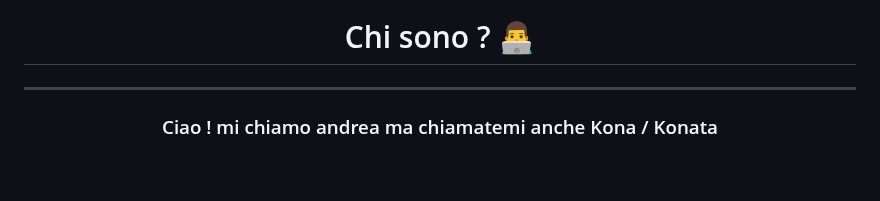
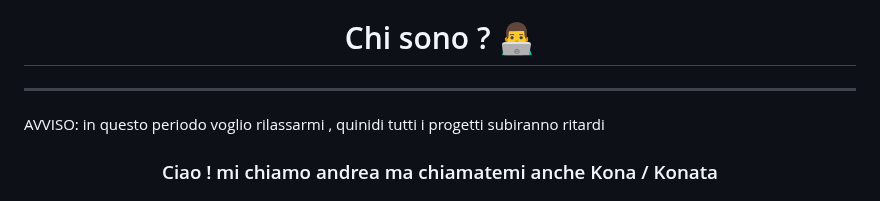
Before and after one commit to Cat-Gawr/Cat-Gawr, a Markdown page: README.md, the part around the change. Rendered like a GitHub page; blank space fills up the shorter version.

```diff
--- a/README.md
+++ b/README.md
@@ -2,6 +2,8 @@
 
 --------------------------------------------------------------
 
+AVVISO:
+in questo periodo voglio rilassarmi , quinidi tutti i progetti subiranno ritardi
 
 <h3 align="center"> Ciao ! mi chiamo andrea ma chiamatemi  anche  Kona  / Konata </h3>
 
```
